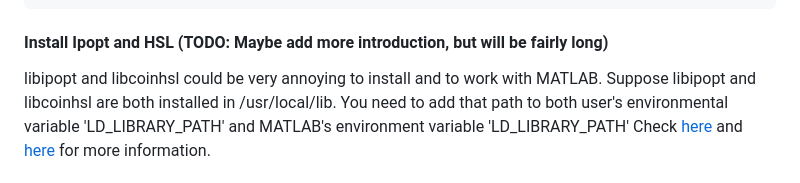
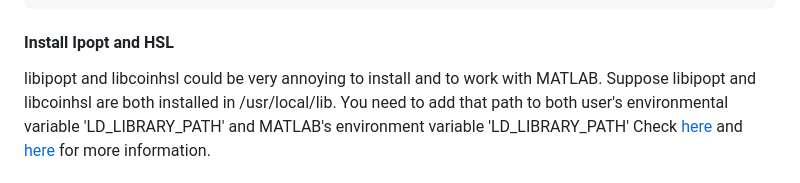
Before and after one commit to roahmlab/armour, a Markdown page: README.md, the part around the change. GitHub-like rendering.

```diff
--- a/README.md
+++ b/README.md
@@ -62,7 +62,7 @@ Download `eigen-3.3.7` by following [this link](https://gitlab.com/libeigen/eige
      sudo make
      sudo make install
 
-#### Install Ipopt and HSL (TODO: Maybe add more introduction, but will be fairly long)
+#### Install Ipopt and HSL
 libipopt and libcoinhsl could be very annoying to install and to work with MATLAB.
 Suppose libipopt and libcoinhsl are both installed in /usr/local/lib.
 You need to add that path to both user's environmental variable 'LD_LIBRARY_PATH' and MATLAB's environment variable 'LD_LIBRARY_PATH'
```
